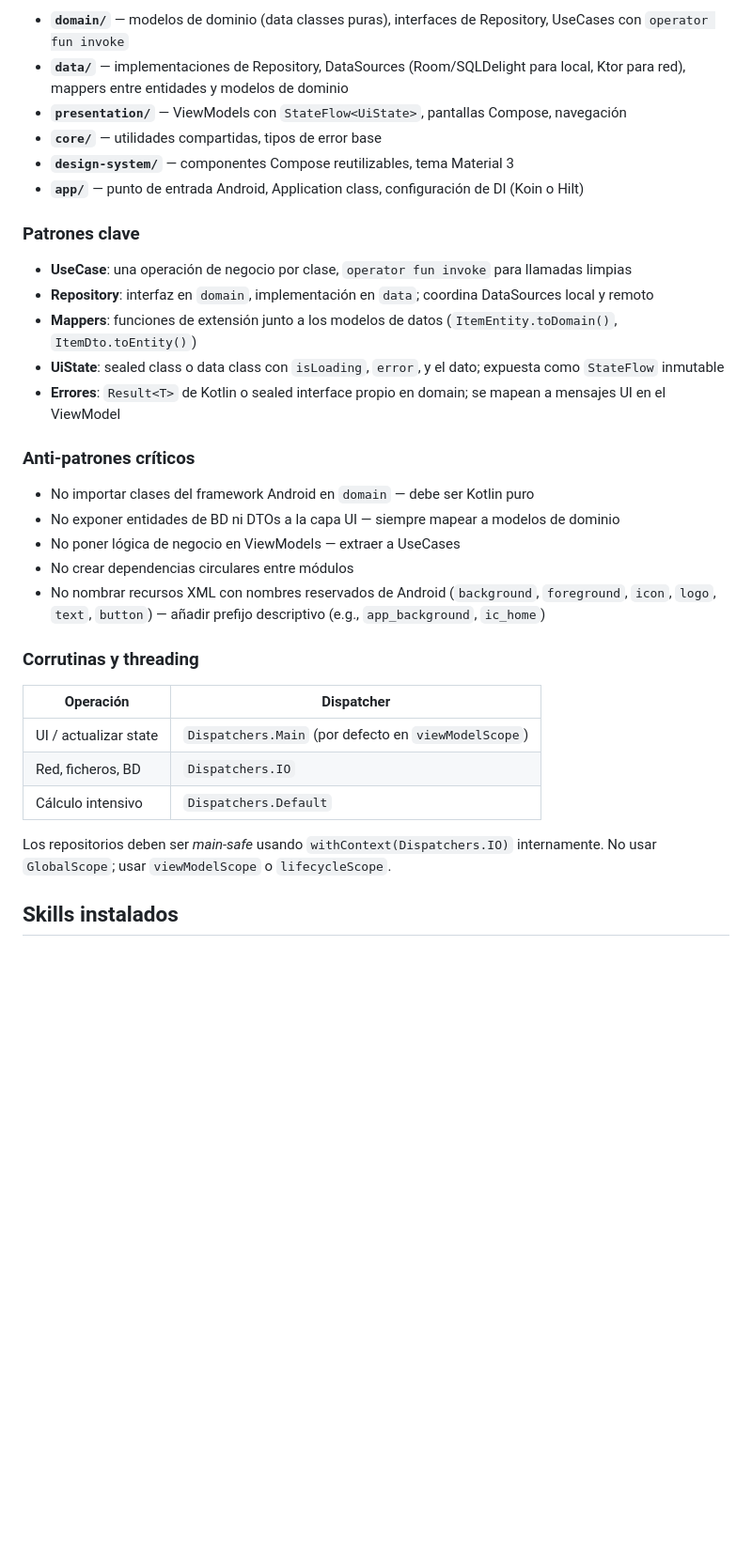
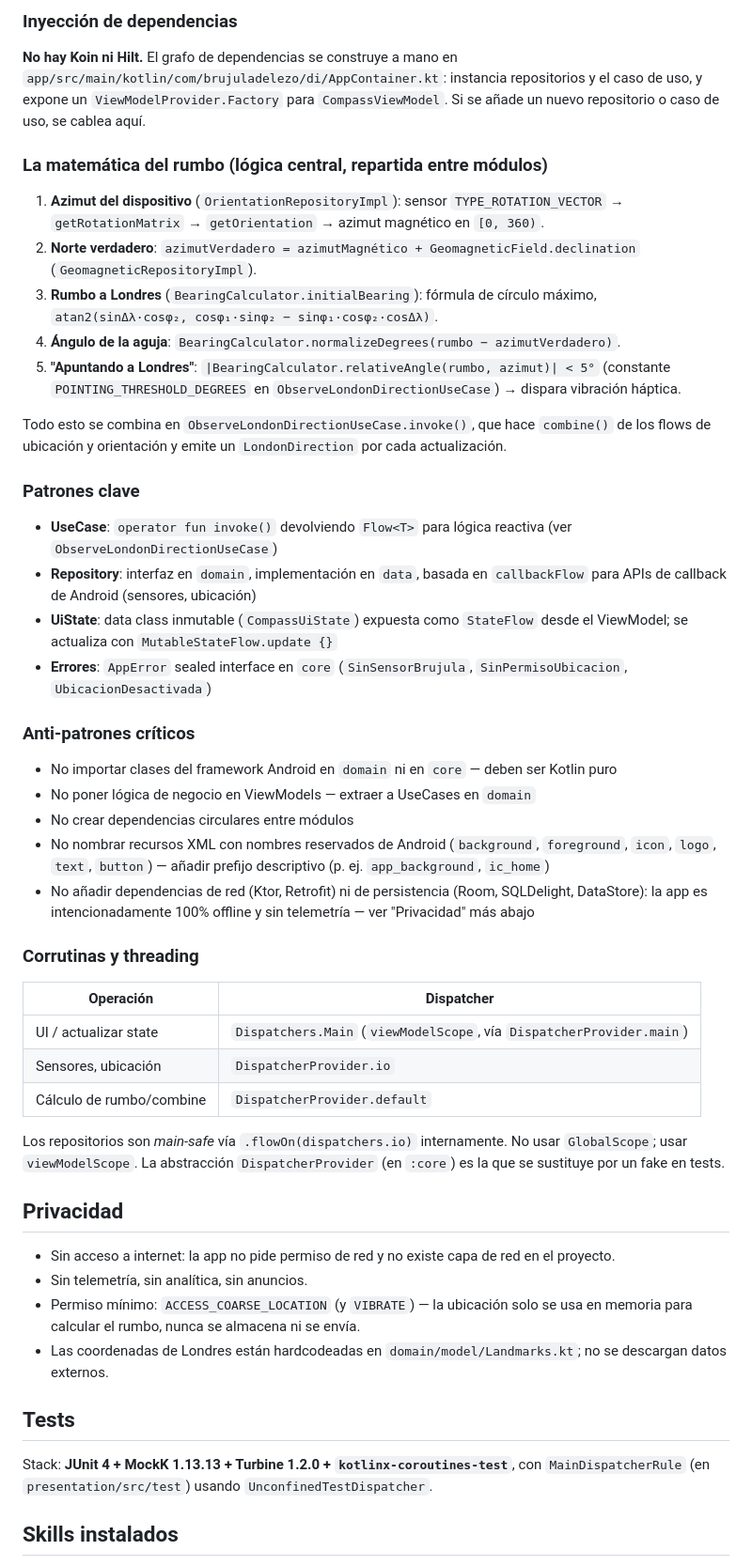
Before and after one commit to parrazam/brujula-de-lezo, a Markdown page: CLAUDE.md, the part around one of its changes. Shown at 94% size. GitHub-like rendering; blank space fills up the shorter version.

```diff
--- a/CLAUDE.md
+++ b/CLAUDE.md
@@ -62,36 +66,53 @@ core → (sin dependencias)
 
-- **`domain/`** — modelos de dominio (data classes puras), interfaces de Repository, UseCases con `operator fun invoke`
-- **`data/`** — implementaciones de Repository, DataSources (Room/SQLDelight para local, Ktor para red), mappers entre entidades y modelos de dominio
-- **`presentation/`** — ViewModels con `StateFlow<UiState>`, pantallas Compose, navegación
-- **`core/`** — utilidades compartidas, tipos de error base
-- **`design-system/`** — componentes Compose reutilizables, tema Material 3
-- **`app/`** — punto de entrada Android, Application class, configuración de DI (Koin o Hilt)
+### Inyección de dependencias
+
+**No hay Koin ni Hilt.** El grafo de dependencias se construye a mano en `app/src/main/kotlin/com/brujuladelezo/di/AppContainer.kt`: instancia repositorios y el caso de uso, y expone un `ViewModelProvider.Factory` para `CompassViewModel`. Si se añade un nuevo repositorio o caso de uso, se cablea aquí.
+
+### La matemática del rumbo (lógica central, repartida entre módulos)
+
+1. **Azimut del dispositivo** (`OrientationRepositoryImpl`): sensor `TYPE_ROTATION_VECTOR` → `getRotationMatrix` → `getOrientation` → azimut magnético en `[0, 360)`.
+2. **Norte verdadero**: `azimutVerdadero = azimutMagnético + GeomagneticField.declination` (`GeomagneticRepositoryImpl`).
+3. **Rumbo a Londres** (`BearingCalculator.initialBearing`): fórmula de círculo máximo, `atan2(sinΔλ·cosφ₂, cosφ₁·sinφ₂ − sinφ₁·cosφ₂·cosΔλ)`.
+4. **Ángulo de la aguja**: `BearingCalculator.normalizeDegrees(rumbo − azimutVerdadero)`.
+5. **"Apuntando a Londres"**: `|BearingCalculator.relativeAngle(rumbo, azimut)| < 5°` (constante `POINTING_THRESHOLD_DEGREES` en `ObserveLondonDirectionUseCase`) → dispara vibración háptica.
+
+Todo esto se combina en `ObserveLondonDirectionUseCase.invoke()`, que hace `combine()` de los flows de ubicación y orientación y emite un `LondonDirection` por cada actualización.
 
 ### Patrones clave
 
-- **UseCase**: una operación de negocio por clase, `operator fun invoke` para llamadas limpias
-- **Repository**: interfaz en `domain`, implementación en `data`; coordina DataSources local y remoto
-- **Mappers**: funciones de extensión junto a los modelos de datos (`ItemEntity.toDomain()`, `ItemDto.toEntity()`)
-- **UiState**: sealed class o data class con `isLoading`, `error`, y el dato; expuesta como `StateFlow` inmutable
-- **Errores**: `Result<T>` de Kotlin o sealed interface propio en domain; se mapean a mensajes UI en el ViewModel
+- **UseCase**: `operator fun invoke()` devolviendo `Flow<T>` para lógica reactiva (ver `ObserveLondonDirectionUseCase`)
+- **Repository**: interfaz en `domain`, implementación en `data`, basada en `callbackFlow` para APIs de callback de Android (sensores, ubicación)
+- **UiState**: data class inmutable (`CompassUiState`) expuesta como `StateFlow` desde el ViewModel; se actualiza con `MutableStateFlow.update {}`
+- **Errores**: `AppError` sealed interface en `core` (`SinSensorBrujula`, `SinPermisoUbicacion`, `UbicacionDesactivada`)
 
 ### Anti-patrones críticos
 
-- No importar clases del framework Android en `domain` — debe ser Kotlin puro
-- No exponer entidades de BD ni DTOs a la capa UI — siempre mapear a modelos de dominio
-- No poner lógica de negocio en ViewModels — extraer a UseCases
+- No importar clases del framework Android en `domain` ni en `core` — deben ser Kotlin puro
+- No poner lógica de negocio en ViewModels — extraer a UseCases en `domain`
 - No crear dependencias circulares entre módulos
-- No nombrar recursos XML con nombres reservados de Android (`background`, `foreground`, `icon`, `logo`, `text`, `button`) — añadir prefijo descriptivo (e.g., `app_background`, `ic_home`)
+- No nombrar recursos XML con nombres reservados de Android (`background`, `foreground`, `icon`, `logo`, `text`, `button`) — añadir prefijo descriptivo (p. ej. `app_background`, `ic_home`)
+- No añadir dependencias de red (Ktor, Retrofit) ni de persistencia (Room, SQLDelight, DataStore): la app es intencionadamente 100% offline y sin telemetría — ver "Privacidad" más abajo
 
 ### Corrutinas y threading
 
 | Operación | Dispatcher |
 |-----------|-----------|
-| UI / actualizar state | `Dispatchers.Main` (por defecto en `viewModelScope`) |
-| Red, ficheros, BD | `Dispatchers.IO` |
-| Cálculo intensivo | `Dispatchers.Default` |
+| UI / actualizar state | `Dispatchers.Main` (`viewModelScope`, vía `DispatcherProvider.main`) |
+| Sensores, ubicación | `DispatcherProvider.io` |
+| Cálculo de rumbo/combine | `DispatcherProvider.default` |
 
-Los repositorios deben ser *main-safe* usando `withContext(Dispatchers.IO)` internamente. No usar `GlobalScope`; usar `viewModelScope` o `lifecycleScope`.
+Los repositorios son *main-safe* vía `.flowOn(dispatchers.io)` internamente. No usar `GlobalScope`; usar `viewModelScope`. La abstracción `DispatcherProvider` (en `:core`) es la que se sustituye por un fake en tests.
+
+## Privacidad
+
+- Sin acceso a internet: la app no pide permiso de red y no existe capa de red en el proyecto.
+- Sin telemetría, sin analítica, sin anuncios.
+- Permiso mínimo: `ACCESS_COARSE_LOCATION` (y `VIBRATE`) — la ubicación solo se usa en memoria para calcular el rumbo, nunca se almacena ni se envía.
+- Las coordenadas de Londres están hardcodeadas en `domain/model/Landmarks.kt`; no se descargan datos externos.
+
+## Tests
+
+Stack: **JUnit 4 + MockK 1.13.13 + Turbine 1.2.0 + `kotlinx-coroutines-test`**, con `MainDispatcherRule` (en `presentation/src/test`) usando `UnconfinedTestDispatcher`.
 
 ## Skills instalados
 
```
Also changed, not shown: other parts of CLAUDE.md (+29 -35 lines).
